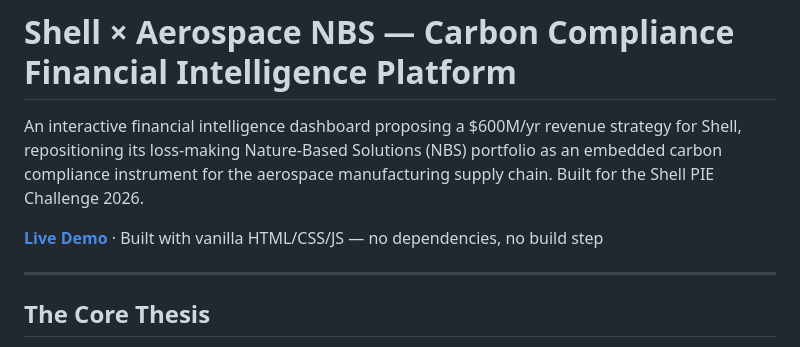
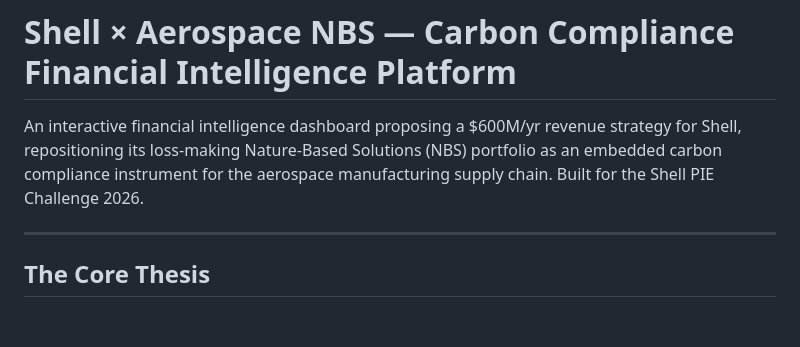
Before and after one commit to aanxnd/shellfinancialdashboard, a Markdown page: README.md, the part around the change. Drawn GitHub-style; blank space fills up the shorter version.

Commit message:
Update README to remove live demo link
Removed the live demo link and dependencies note from the README.

```diff
--- a/README.md
+++ b/README.md
@@ -1,8 +1,6 @@
 # Shell × Aerospace NBS — Carbon Compliance Financial Intelligence Platform
 
 An interactive financial intelligence dashboard proposing a $600M/yr revenue strategy for Shell, repositioning its loss-making Nature-Based Solutions (NBS) portfolio as an embedded carbon compliance instrument for the aerospace manufacturing supply chain. Built for the Shell PIE Challenge 2026.
-
-**[Live Demo](#)** · Built with vanilla HTML/CSS/JS — no dependencies, no build step
 
 ---
 
```
